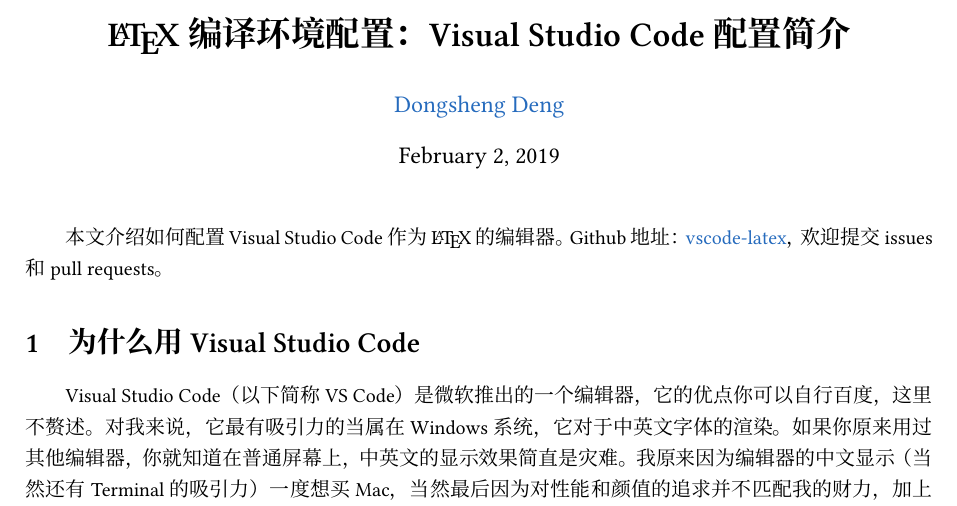
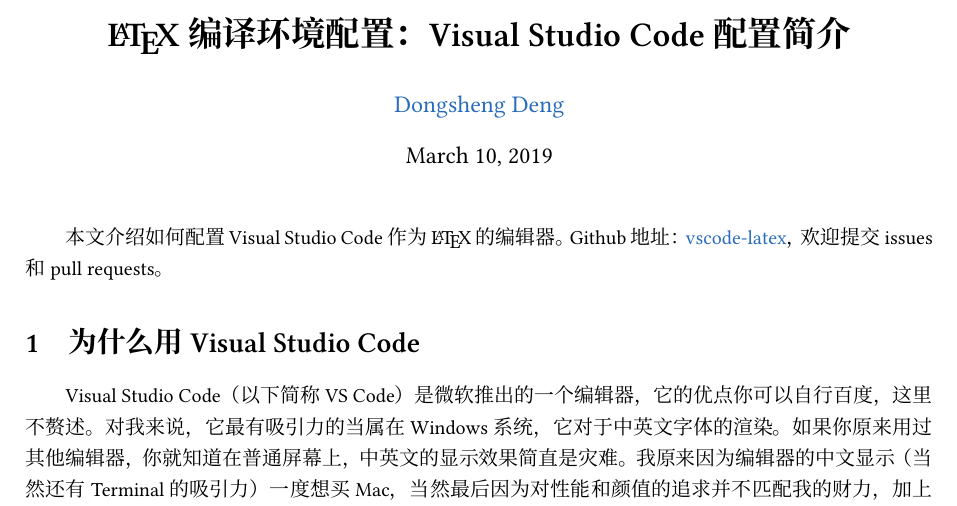
Before and after one commit to EthanDeng/vscode-latex, a LaTeX document (main.tex): part of page 1 of 7, cut so that both start at the same text. Compiled offline with XeLaTeX; a missing font is replaced by an installed copy or a similar font.

Commit message:
before merge

```diff
--- a/main.tex
+++ b/main.tex
@@ -53,7 +53,7 @@
 
 \title{\bfseries \LaTeX{} 编译环境配置：Visual Studio Code 配置简介}
 \author{\href{https://ddswhu.me/}{Dongsheng Deng}}
-\date{February 2, 2019}
+\date{\today}
 
 \begin{document}
 \maketitle
```
Also changed, not shown: image/cpr.png (deleted), image/npr.png (deleted), main.pdf, main.tex (2 more changed lines).
